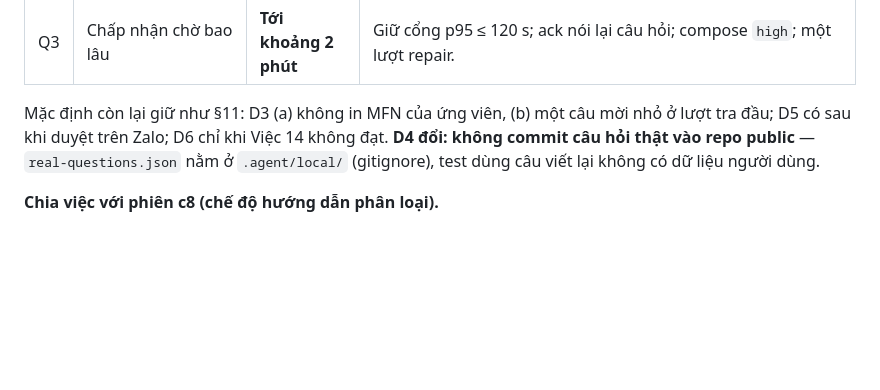
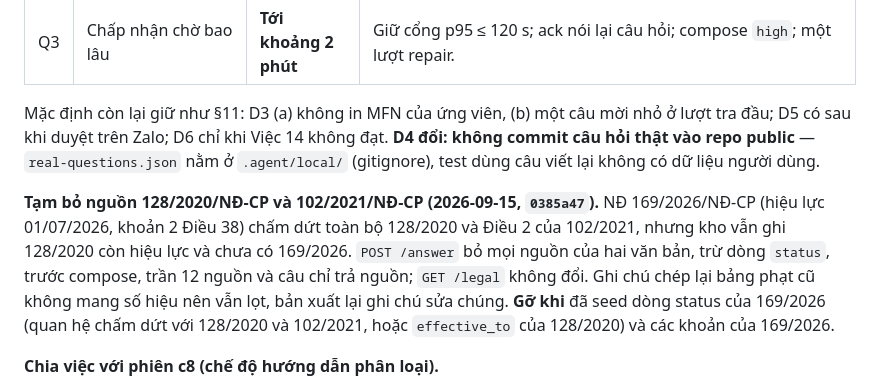
Before and after one commit to ngocnhat2k1/Legal-AI-Knowledge-System, a Markdown page: .agent/planning/08-answer-path-tasks.md, the part around the change. GitHub-like rendering; blank space fills up the shorter version.

Commit message:
Plan 08: record the 128/2020 and 102/2021 source drop and when to lift it
§0 notes that POST /answer drops every source of 128/2020/NĐ-CP and 102/2021/NĐ-CP but their status rows (0385a47), why (NĐ 169/2026 ends them, the corpus does not know yet), what still slips through, and that the drop is lifted once 169/2026's status rows and clauses are seeded.

Co-Authored-By: Claude Opus 5 (1M context) <noreply@anthropic.com>

```diff
--- a/.agent/planning/08-answer-path-tasks.md
+++ b/.agent/planning/08-answer-path-tasks.md
@@ -39,6 +39,8 @@ Chủ dự án trả lời ba câu hỏi ngay trong phiên (không đợi Việc
 | Q3 | Chấp nhận chờ bao lâu | **Tới khoảng 2 phút** | Giữ cổng p95 ≤ 120 s; ack nói lại câu hỏi; compose `high`; một lượt repair. |
 
 Mặc định còn lại giữ như §11: D3 (a) không in MFN của ứng viên, (b) một câu mời nhỏ ở lượt tra đầu; D5 có sau khi duyệt trên Zalo; D6 chỉ khi Việc 14 không đạt. **D4 đổi: không commit câu hỏi thật vào repo public** — `real-questions.json` nằm ở `.agent/local/` (gitignore), test dùng câu viết lại không có dữ liệu người dùng.
+
+**Tạm bỏ nguồn 128/2020/NĐ-CP và 102/2021/NĐ-CP (2026-09-15, `0385a47`).** NĐ 169/2026/NĐ-CP (hiệu lực 01/07/2026, khoản 2 Điều 38) chấm dứt toàn bộ 128/2020 và Điều 2 của 102/2021, nhưng kho vẫn ghi 128/2020 còn hiệu lực và chưa có 169/2026. `POST /answer` bỏ mọi nguồn của hai văn bản, trừ dòng `status`, trước compose, trần 12 nguồn và câu chỉ trả nguồn; `GET /legal` không đổi. Ghi chú chép lại bảng phạt cũ không mang số hiệu nên vẫn lọt, bản xuất lại ghi chú sửa chúng. **Gỡ khi** đã seed dòng status của 169/2026 (quan hệ chấm dứt với 128/2020 và 102/2021, hoặc `effective_to` của 128/2020) và các khoản của 169/2026.
 
 **Chia việc với phiên c8 (chế độ hướng dẫn phân loại).**
 - c8 viết `apps/api/src/modules/answer/walkthrough.ts` (+ spec) và `policy.ts` (+ spec), cùng dữ liệu `db/seed/data/legal/*`, `research/inbox-loader/*`, phần EN/SEN/rulings của `db/seed/evidence-build.ts`. Phiên này làm mọi thứ còn lại của kế hoạch.
```
